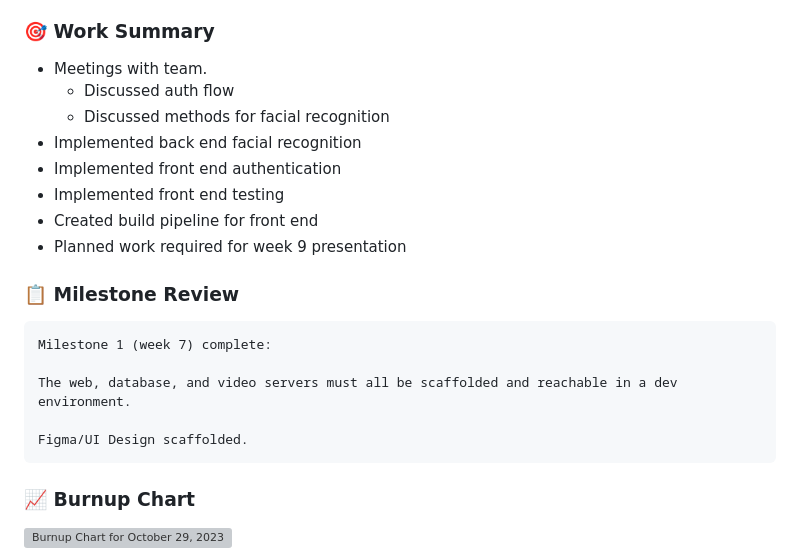
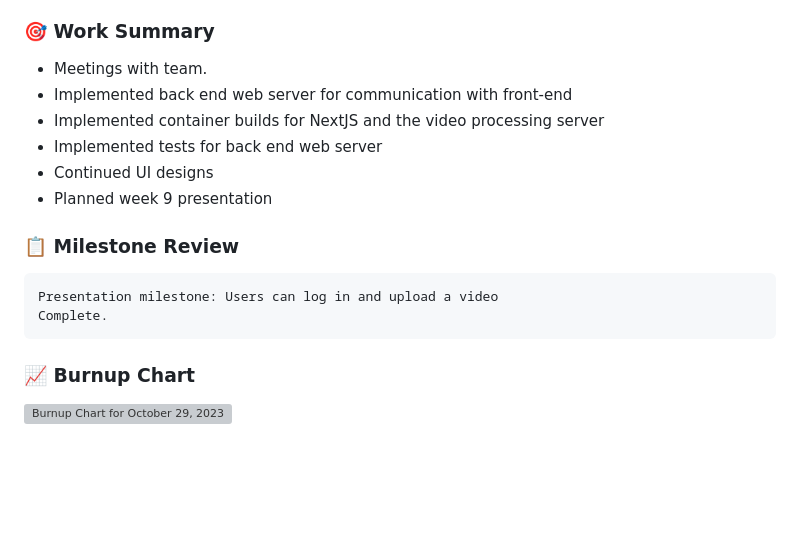
Before and after one commit to COSC-499-W2023/year-long-project-team-1, a Markdown page: docs/weekly logs/team_log.md, the part around the change. Drawn GitHub-style; blank space fills up the shorter version; grey boxes are pictures that could not be loaded.

Commit message:
logs(team): updated team log

```diff
--- a/docs/weekly logs/team_log.md
+++ b/docs/weekly logs/team_log.md
@@ -194,21 +194,16 @@ No additional notes.
 ### 🎯 Work Summary
 
 -   Meetings with team.
-    -   Discussed auth flow
-    -   Discussed methods for facial recognition
--   Implemented back end facial recognition
--   Implemented front end authentication
--   Implemented front end testing
--   Created build pipeline for front end
--   Planned work required for week 9 presentation
+-   Implemented back end web server for communication with front-end
+-   Implemented container builds for NextJS and the video processing server
+-   Implemented tests for back end web server
+-   Continued UI designs
+-   Planned week 9 presentation
 
 ### 📋 Milestone Review
 
-    Milestone 1 (week 7) complete:
-
-    The web, database, and video servers must all be scaffolded and reachable in a dev environment.
-
-    Figma/UI Design scaffolded.
+    Presentation milestone: Users can log in and upload a video
+    Complete.
 
 ### 📈 Burnup Chart
 
```
